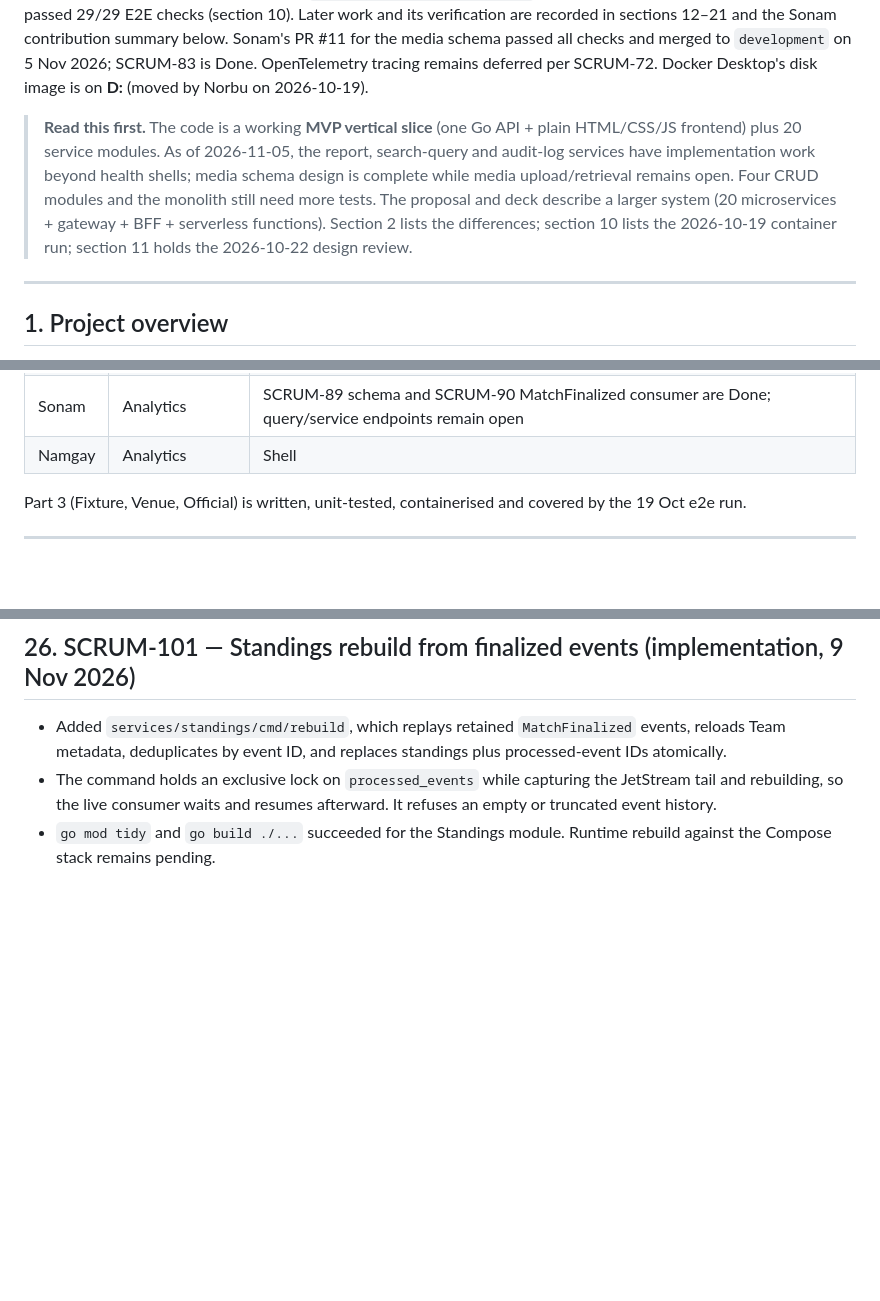
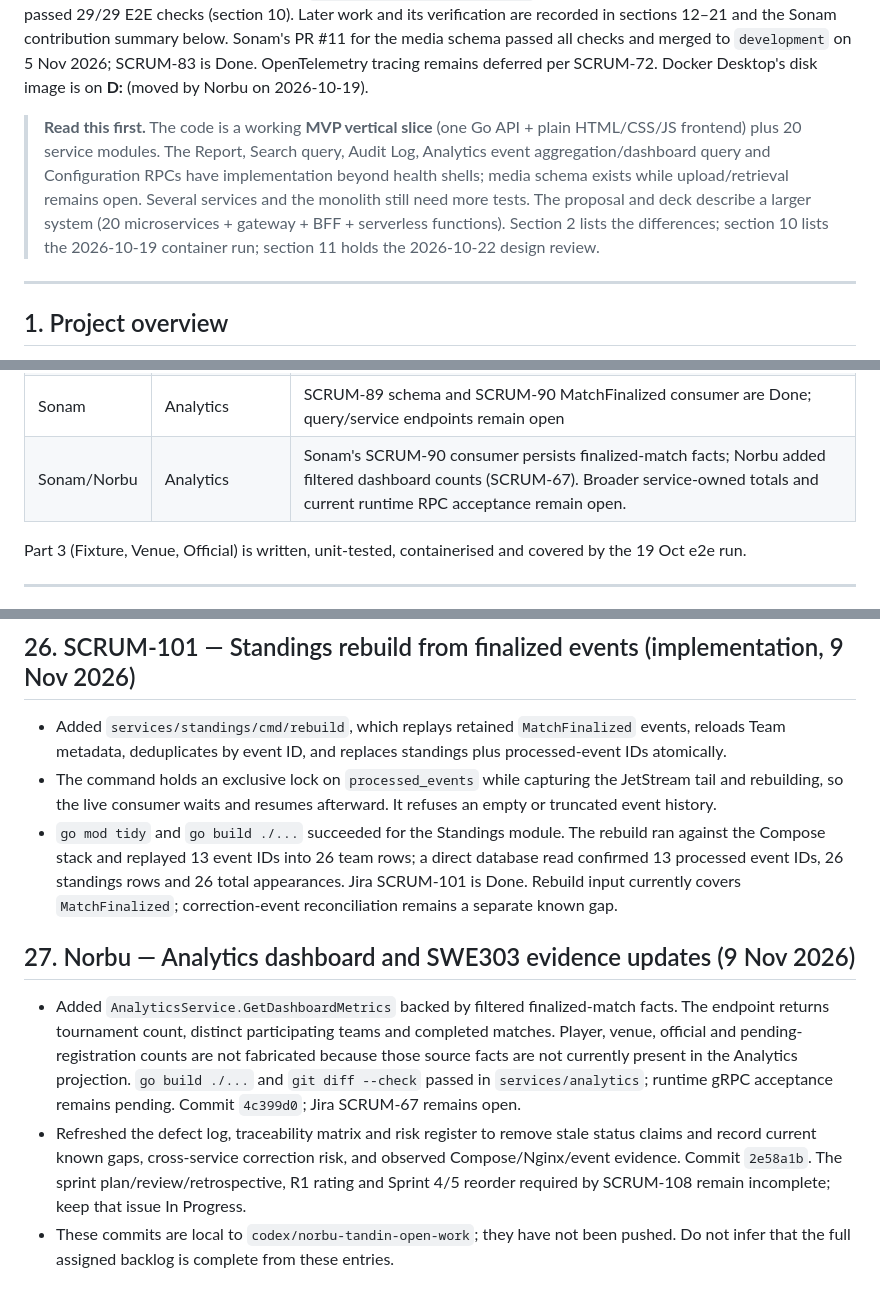
Before and after one commit to Norbu-d/Druk_League_Final_project, a Markdown page: progress.md, 3 parts joined by grey strips. Drawn GitHub-style; blank space fills up the shorter version.

```diff
--- a/progress.md
+++ b/progress.md
@@ -4,7 +4,7 @@
 **Project root:** `D:\Druk_League_Final_project`
 **Run state:** The 19 Oct full Compose run passed 29/29 E2E checks (section 10). Later work and its verification are recorded in sections 12–21 and the Sonam contribution summary below. Sonam's PR #11 for the media schema passed all checks and merged to `development` on 5 Nov 2026; SCRUM-83 is Done. OpenTelemetry tracing remains deferred per SCRUM-72. Docker Desktop's disk image is on **D:** (moved by Norbu on 2026-10-19).
 
-> **Read this first.** The code is a working **MVP vertical slice** (one Go API + plain HTML/CSS/JS frontend) plus 20 service modules. As of 2026-11-05, the report, search-query and audit-log services have implementation work beyond health shells; media schema design is complete while media upload/retrieval remains open. Four CRUD modules and the monolith still need more tests. The proposal and deck describe a larger system (20 microservices + gateway + BFF + serverless functions). Section 2 lists the differences; section 10 lists the 2026-10-19 container run; section 11 holds the 2026-10-22 design review.
+> **Read this first.** The code is a working **MVP vertical slice** (one Go API + plain HTML/CSS/JS frontend) plus 20 service modules. The Report, Search query, Audit Log, Analytics event aggregation/dashboard query and Configuration RPCs have implementation beyond health shells; media schema exists while upload/retrieval remains open. Several services and the monolith still need more tests. The proposal and deck describe a larger system (20 microservices + gateway + BFF + serverless functions). Section 2 lists the differences; section 10 lists the 2026-10-19 container run; section 11 holds the 2026-10-22 design review.
 
 ---
 
@@ -70,7 +70,7 @@ Verified = checked in a running container on 12 Oct 2026 with an authenticated g
 | Namgay | Report | Persistent standings and fixture CSV/JSON exports implemented in SCRUM-65; Sonam's SCRUM-85 schema subtask is Done |
 | Sonam | Search, Configuration | Search query endpoint and configuration schema merged; indexing/read-write follow-ups remain under SCRUM-87 and SCRUM-94 |
 | Sonam | Analytics | SCRUM-89 schema and SCRUM-90 MatchFinalized consumer are Done; query/service endpoints remain open |
-| Namgay | Analytics | Shell |
+| Sonam/Norbu | Analytics | Sonam's SCRUM-90 consumer persists finalized-match facts; Norbu added filtered dashboard counts (SCRUM-67). Broader service-owned totals and current runtime RPC acceptance remain open. |
 
 Part 3 (Fixture, Venue, Official) is written, unit-tested, containerised and covered by the 19 Oct e2e run.
 
@@ -620,4 +620,10 @@ Whenever a Jira story is completed, add a dated entry here with its key, impleme
 
 - Added `services/standings/cmd/rebuild`, which replays retained `MatchFinalized` events, reloads Team metadata, deduplicates by event ID, and replaces standings plus processed-event IDs atomically.
 - The command holds an exclusive lock on `processed_events` while capturing the JetStream tail and rebuilding, so the live consumer waits and resumes afterward. It refuses an empty or truncated event history.
-- `go mod tidy` and `go build ./...` succeeded for the Standings module. Runtime rebuild against the Compose stack remains pending.
+- `go mod tidy` and `go build ./...` succeeded for the Standings module. The rebuild ran against the Compose stack and replayed 13 event IDs into 26 team rows; a direct database read confirmed 13 processed event IDs, 26 standings rows and 26 total appearances. Jira SCRUM-101 is Done. Rebuild input currently covers `MatchFinalized`; correction-event reconciliation remains a separate known gap.
+
+## 27. Norbu — Analytics dashboard and SWE303 evidence updates (9 Nov 2026)
+
+- Added `AnalyticsService.GetDashboardMetrics` backed by filtered finalized-match facts. The endpoint returns tournament count, distinct participating teams and completed matches. Player, venue, official and pending-registration counts are not fabricated because those source facts are not currently present in the Analytics projection. `go build ./...` and `git diff --check` passed in `services/analytics`; runtime gRPC acceptance remains pending. Commit `4c399d0`; Jira SCRUM-67 remains open.
+- Refreshed the defect log, traceability matrix and risk register to remove stale status claims and record current known gaps, cross-service correction risk, and observed Compose/Nginx/event evidence. Commit `2e58a1b`. The sprint plan/review/retrospective, R1 rating and Sprint 4/5 reorder required by SCRUM-108 remain incomplete; keep that issue In Progress.
+- These commits are local to `codex/norbu-tandin-open-work`; they have not been pushed. Do not infer that the full assigned backlog is complete from these entries.
```
Also changed, not shown: other parts of progress.md (+2 -2 lines), README.md (+4 -2 lines).
